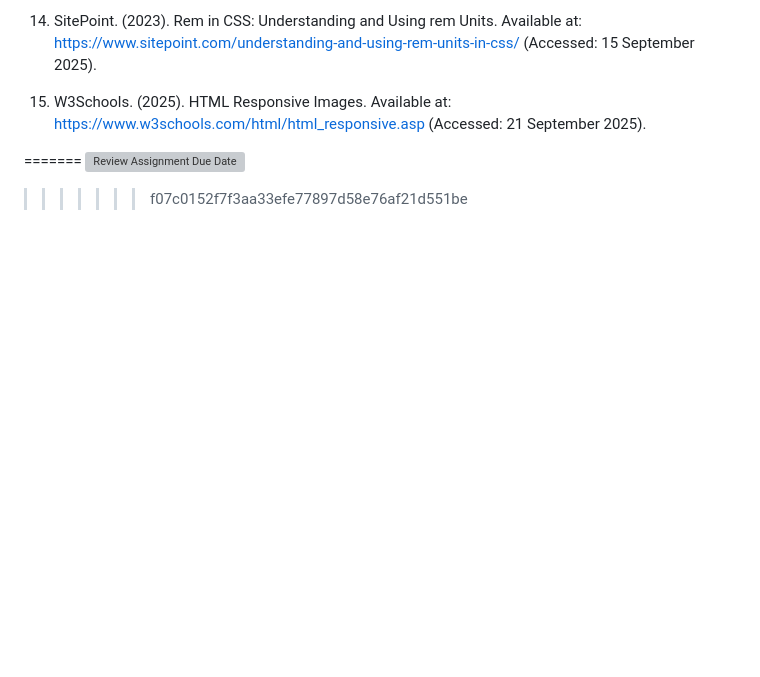
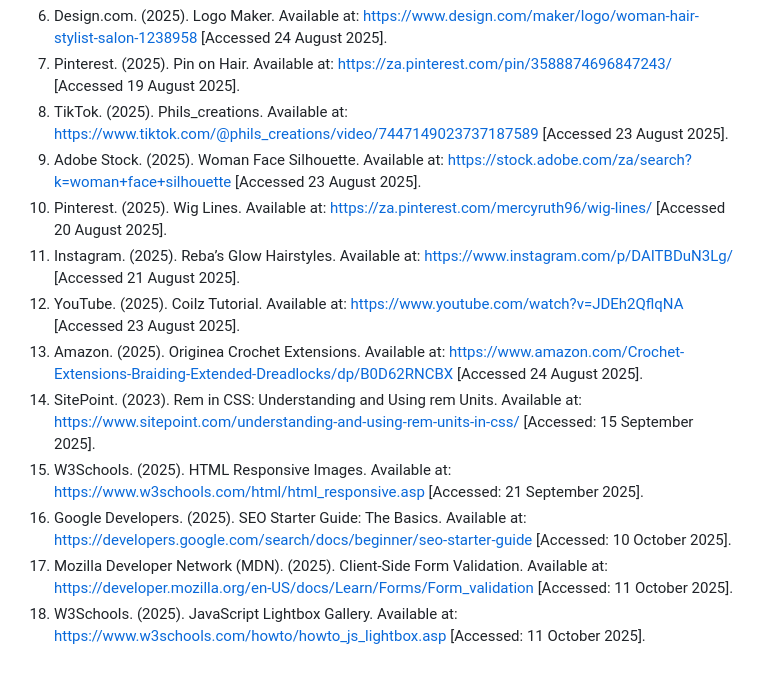
Before and after one commit to IIEWFL/wede5020-poe-ST10483237-Masego-Hendricks, a Markdown page: README.md, the part around one of its changes. GitHub-like rendering; blank space fills up the shorter version; grey boxes are pictures that could not be loaded.

```diff
--- a/README.md
+++ b/README.md
@@ -193,25 +140,13 @@ Available at: https://www.amazon.com/Crochet-Extensions-Braiding-Extended-Dreadl
-14. SitePoint. (2023). Rem in CSS: Understanding and Using rem Units.
-Available at: https://www.sitepoint.com/understanding-and-using-rem-units-in-css/
-(Accessed: 15 September 2025).
-
-15. W3Schools. (2025). HTML Responsive Images.
-Available at: https://www.w3schools.com/html/html_responsive.asp
-(Accessed: 21 September 2025).
-
-
-
-
-
-
-
-
-
-
-
-
-
-
-
-=======
-[![Review Assignment Due Date](https://classroom.github.com/assets/deadline-readme-button-22041afd0340ce965d47ae6ef1cefeee28c7c493a6346c4f15d667ab976d596c.svg)](https://classroom.github.com/a/tTf6Ywae)
->>>>>>> f07c0152f7f3aa33efe77897d58e76af21d551be
+6. Design.com. (2025). Logo Maker. Available at: https://www.design.com/maker/logo/woman-hair-stylist-salon-1238958 [Accessed 24 August 2025].
+7. Pinterest. (2025). Pin on Hair. Available at: https://za.pinterest.com/pin/3588874696847243/ [Accessed 19 August 2025].
+8. TikTok. (2025). Phils_creations. Available at: https://www.tiktok.com/@phils_creations/video/7447149023737187589 [Accessed 23 August 2025].
+9. Adobe Stock. (2025). Woman Face Silhouette. Available at: https://stock.adobe.com/za/search?k=woman+face+silhouette [Accessed 23 August 2025].
+10. Pinterest. (2025). Wig Lines. Available at: https://za.pinterest.com/mercyruth96/wig-lines/ [Accessed 20 August 2025].
+11. Instagram. (2025). Reba’s Glow Hairstyles. Available at: https://www.instagram.com/p/DAITBDuN3Lg/ [Accessed 21 August 2025].
+12. YouTube. (2025). Coilz Tutorial. Available at: https://www.youtube.com/watch?v=JDEh2QflqNA [Accessed 23 August 2025].
+13. Amazon. (2025). Originea Crochet Extensions. Available at: https://www.amazon.com/Crochet-Extensions-Braiding-Extended-Dreadlocks/dp/B0D62RNCBX [Accessed 24 August 2025].
+14. SitePoint. (2023). Rem in CSS: Understanding and Using rem Units. Available at: https://www.sitepoint.com/understanding-and-using-rem-units-in-css/ [Accessed: 15 September 2025].
+15. W3Schools. (2025). HTML Responsive Images. Available at: https://www.w3schools.com/html/html_responsive.asp [Accessed: 21 September 2025].
+16. Google Developers. (2025). SEO Starter Guide: The Basics. Available at: https://developers.google.com/search/docs/beginner/seo-starter-guide [Accessed: 10 October 2025].
+17. Mozilla Developer Network (MDN). (2025). Client-Side Form Validation. Available at: https://developer.mozilla.org/en-US/docs/Learn/Forms/Form_validation [Accessed: 11 October 2025].
+18. W3Schools. (2025). JavaScript Lightbox Gallery. Available at: https://www.w3schools.com/howto/howto_js_lightbox.asp [Accessed: 11 October 2025].
```
Also changed, not shown: other parts of README.md (+61 -114 lines).
